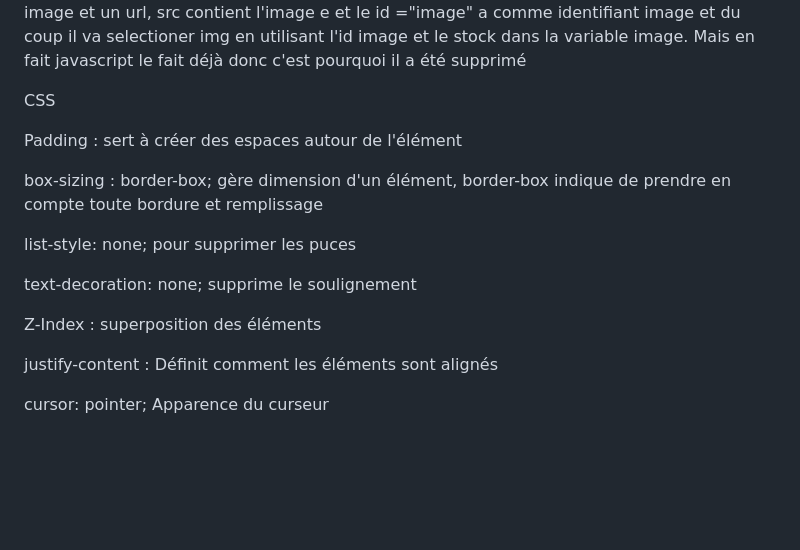
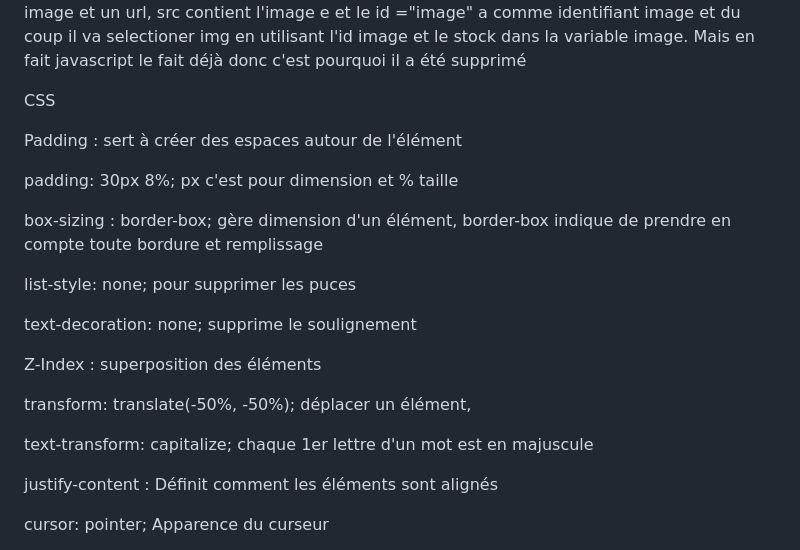
Before and after one commit to 1alext/TM_Alex, a Markdown page: aidemémoire.md, the part around one of its changes. Drawn GitHub-style; blank space fills up the shorter version.

Commit message:
aide mémoire css

```diff
--- a/aidemémoire.md
+++ b/aidemémoire.md
@@ -15,6 +15,8 @@ CSS
 
 Padding : sert à créer des espaces autour de l'élément
 
+padding: 30px 8%; px c'est pour dimension et % taille
+
 box-sizing : border-box; gère dimension d'un élément, border-box indique de prendre en compte toute bordure et remplissage
 
 list-style: none; pour supprimer les puces
@@ -22,6 +24,10 @@ list-style: none; pour supprimer les puces
 text-decoration: none; supprime le soulignement
 
 Z-Index : superposition des éléments
+
+transform: translate(-50%, -50%); déplacer un élément,
+
+text-transform: capitalize; chaque 1er lettre d'un mot est en majuscule
 
 justify-content : Définit comment les éléments sont alignés
 
```
Also changed, not shown: other parts of aidemémoire.md (+1 -1 lines).
